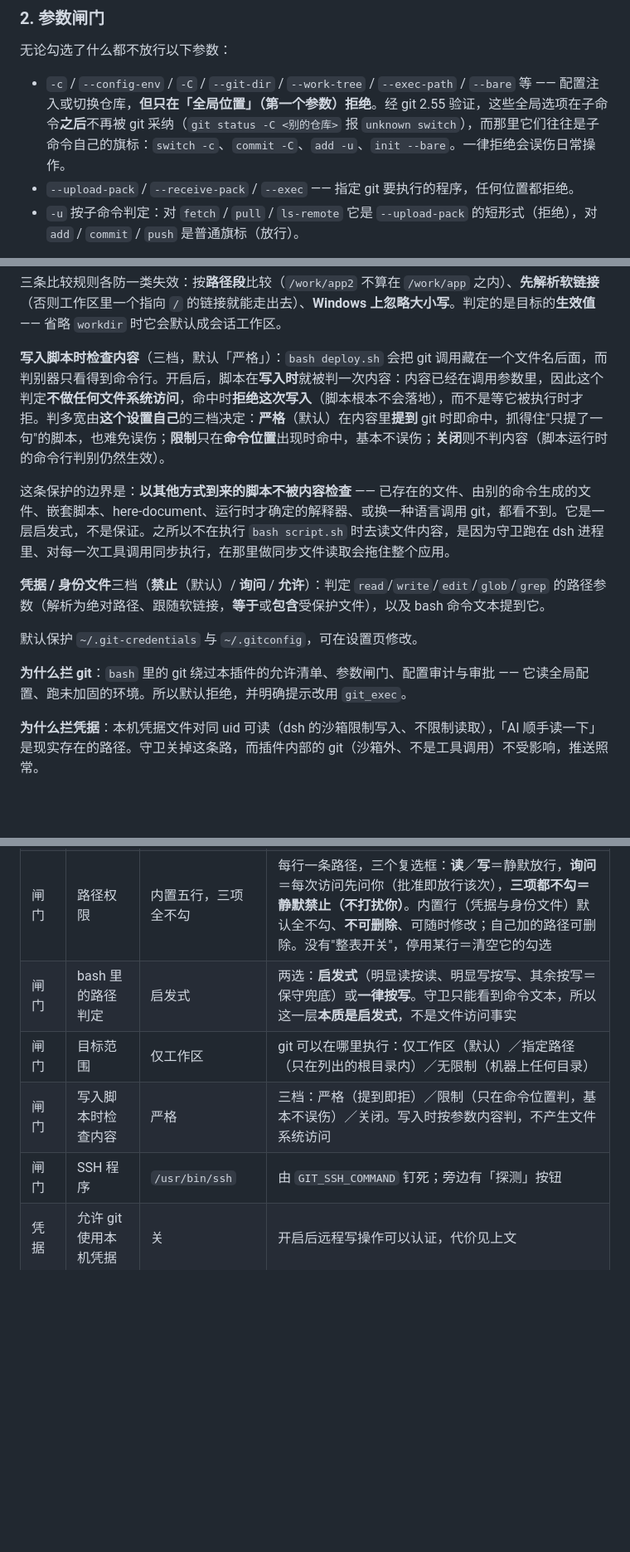
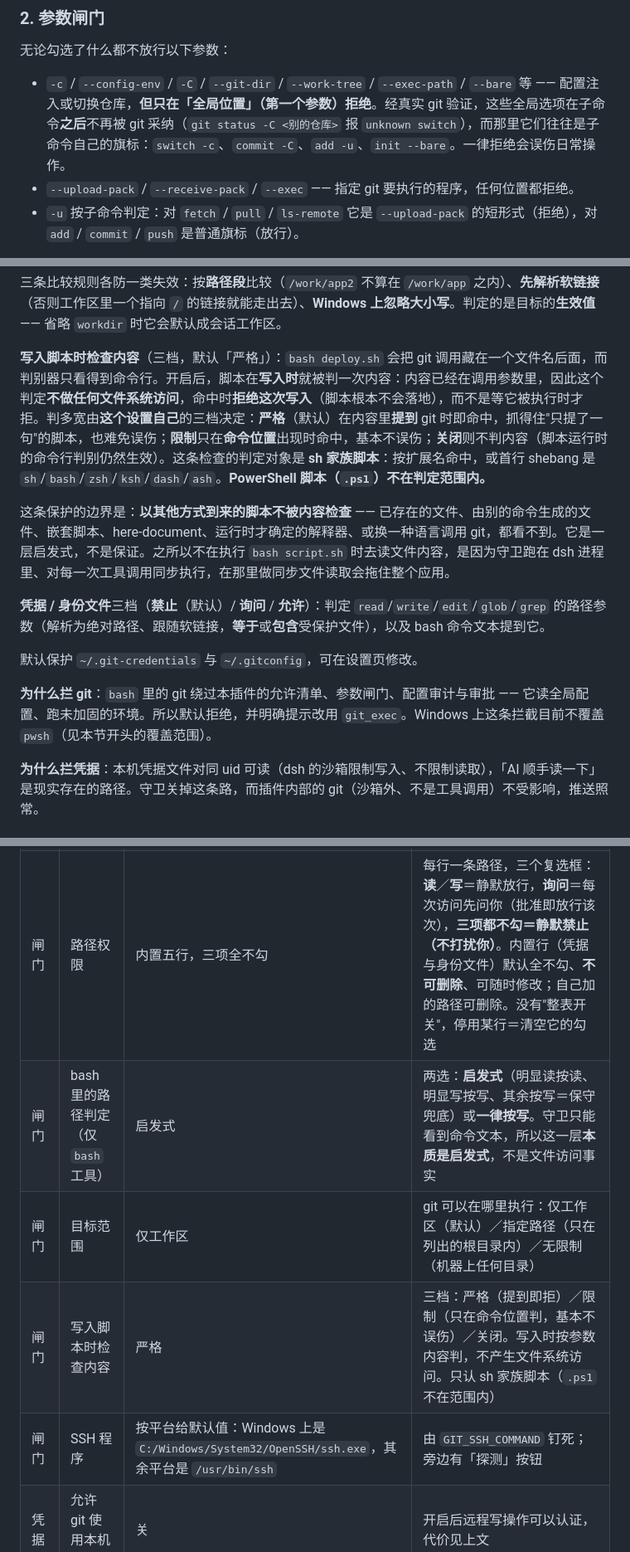
Before and after one commit to theRMM714/git-for-dsh, a Markdown page: README.md, 3 parts joined by grey strips. Shown at 83% size. Rendered like a GitHub page; blank space fills up the shorter version.

```diff
--- a/README.md
+++ b/README.md
@@ -129,7 +144,7 @@ Host 半注册 `tool-git` 设置条目；Client 半通过 `ctx.configForms.get('
 
 无论勾选了什么都不放行以下参数：
 
-- `-c` / `--config-env` / `-C` / `--git-dir` / `--work-tree` / `--exec-path` / `--bare` 等 —— 配置注入或切换仓库，**但只在「全局位置」（第一个参数）拒绝**。经 git 2.55 验证，这些全局选项在子命令**之后**不再被 git 采纳（`git status -C <别的仓库>` 报 `unknown switch`），而那里它们往往是子命令自己的旗标：`switch -c`、`commit -C`、`add -u`、`init --bare`。一律拒绝会误伤日常操作。
+- `-c` / `--config-env` / `-C` / `--git-dir` / `--work-tree` / `--exec-path` / `--bare` 等 —— 配置注入或切换仓库，**但只在「全局位置」（第一个参数）拒绝**。经真实 git 验证，这些全局选项在子命令**之后**不再被 git 采纳（`git status -C <别的仓库>` 报 `unknown switch`），而那里它们往往是子命令自己的旗标：`switch -c`、`commit -C`、`add -u`、`init --bare`。一律拒绝会误伤日常操作。
 - `--upload-pack` / `--receive-pack` / `--exec` —— 指定 git 要执行的程序，任何位置都拒绝。
 - `-u` 按子命令判定：对 `fetch` / `pull` / `ls-remote` 它是 `--upload-pack` 的短形式（拒绝），对 `add` / `commit` / `push` 是普通旗标（放行）。
 
@@ -217,7 +234,7 @@ git config --local diff.evil.command "sh -c '…'" + .gitattributes  → git dif
 
 三条比较规则各防一类失效：按**路径段**比较（`/work/app2` 不算在 `/work/app` 之内）、**先解析软链接**（否则工作区里一个指向 `/` 的链接就能走出去）、**Windows 上忽略大小写**。判定的是目标的**生效值** —— 省略 `workdir` 时它会默认成会话工作区。
 
-**写入脚本时检查内容**（三档，默认「严格」）：`bash deploy.sh` 会把 git 调用藏在一个文件名后面，而判别器只看得到命令行。开启后，脚本在**写入时**就被判一次内容：内容已经在调用参数里，因此这个判定**不做任何文件系统访问**，命中时**拒绝这次写入**（脚本根本不会落地），而不是等它被执行时才拒。判多宽由**这个设置自己**的三档决定：**严格**（默认）在内容里**提到** git 时即命中，抓得住"只提了一句"的脚本，也难免误伤；**限制**只在**命令位置**出现时命中，基本不误伤；**关闭**则不判内容（脚本运行时的命令行判别仍然生效）。
+**写入脚本时检查内容**（三档，默认「严格」）：`bash deploy.sh` 会把 git 调用藏在一个文件名后面，而判别器只看得到命令行。开启后，脚本在**写入时**就被判一次内容：内容已经在调用参数里，因此这个判定**不做任何文件系统访问**，命中时**拒绝这次写入**（脚本根本不会落地），而不是等它被执行时才拒。判多宽由**这个设置自己**的三档决定：**严格**（默认）在内容里**提到** git 时即命中，抓得住"只提了一句"的脚本，也难免误伤；**限制**只在**命令位置**出现时命中，基本不误伤；**关闭**则不判内容（脚本运行时的命令行判别仍然生效）。这条检查的判定对象是 **sh 家族脚本**：按扩展名命中，或首行 shebang 是 `sh`/`bash`/`zsh`/`ksh`/`dash`/`ash`。**PowerShell 脚本（`.ps1`）不在判定范围内。**
 
 这条保护的边界是：**以其他方式到来的脚本不被内容检查** —— 已存在的文件、由别的命令生成的文件、嵌套脚本、here-document、运行时才确定的解释器、或换一种语言调用 git，都看不到。它是一层启发式，不是保证。之所以不在执行 `bash script.sh` 时去读文件内容，是因为守卫跑在 dsh 进程里、对每一次工具调用同步执行，在那里做同步文件读取会拖住整个应用。
 
@@ -225,7 +242,7 @@ git config --local diff.evil.command "sh -c '…'" + .gitattributes  → git dif
 
 默认保护 `~/.git-credentials` 与 `~/.gitconfig`，可在设置页修改。
 
-**为什么拦 git**：`bash` 里的 git 绕过本插件的允许清单、参数闸门、配置审计与审批 —— 它读全局配置、跑未加固的环境。所以默认拒绝，并明确提示改用 `git_exec`。
+**为什么拦 git**：`bash` 里的 git 绕过本插件的允许清单、参数闸门、配置审计与审批 —— 它读全局配置、跑未加固的环境。所以默认拒绝，并明确提示改用 `git_exec`。Windows 上这条拦截目前不覆盖 `pwsh`（见本节开头的覆盖范围）。
 
 **为什么拦凭据**：本机凭据文件对同 uid 可读（dsh 的沙箱限制写入、不限制读取），「AI 顺手读一下」是现实存在的路径。守卫关掉这条路，而插件内部的 git（沙箱外、不是工具调用）不受影响，推送照常。
 
@@ -330,10 +347,10 @@ git pull --ff-only origin main
 | 闸门 | 凭据与身份文件 | 禁止 | 禁止 / 询问 / 允许 |
 | 闸门 | 受保护的路径 | `~/.git-credentials, ~/.gitconfig` | 逗号分隔 |
 | 闸门 | 路径权限 | 内置五行，三项全不勾 | 每行一条路径，三个复选框：**读**／**写**＝静默放行，**询问**＝每次访问先问你（批准即放行该次），**三项都不勾＝静默禁止（不打扰你）**。内置行（凭据与身份文件）默认全不勾、**不可删除**、可随时修改；自己加的路径可删除。没有"整表开关"，停用某行＝清空它的勾选 |
-| 闸门 | bash 里的路径判定 | 启发式 | 两选：**启发式**（明显读按读、明显写按写、其余按写＝保守兜底）或**一律按写**。守卫只能看到命令文本，所以这一层**本质是启发式**，不是文件访问事实 |
+| 闸门 | bash 里的路径判定（仅 `bash` 工具） | 启发式 | 两选：**启发式**（明显读按读、明显写按写、其余按写＝保守兜底）或**一律按写**。守卫只能看到命令文本，所以这一层**本质是启发式**，不是文件访问事实 |
 | 闸门 | 目标范围 | 仅工作区 | git 可以在哪里执行：仅工作区（默认）／指定路径（只在列出的根目录内）／无限制（机器上任何目录） |
-| 闸门 | 写入脚本时检查内容 | 严格 | 三档：严格（提到即拒）／限制（只在命令位置判，基本不误伤）／关闭。写入时按参数内容判，不产生文件系统访问 |
-| 闸门 | SSH 程序 | `/usr/bin/ssh` | 由 `GIT_SSH_COMMAND` 钉死；旁边有「探测」按钮 |
+| 闸门 | 写入脚本时检查内容 | 严格 | 三档：严格（提到即拒）／限制（只在命令位置判，基本不误伤）／关闭。写入时按参数内容判，不产生文件系统访问。只认 sh 家族脚本（`.ps1` 不在范围内） |
+| 闸门 | SSH 程序 | 按平台给默认值：Windows 上是 `C:/Windows/System32/OpenSSH/ssh.exe`，其余平台是 `/usr/bin/ssh` | 由 `GIT_SSH_COMMAND` 钉死；旁边有「探测」按钮 |
 | 凭据 | 允许 git 使用本机凭据 | 关 | 开启后远程写操作可以认证，代价见上文 |
 | 代理 | 端口 | `0`（关闭） | `127.0.0.1` 上的端口；旁边有「端口测试」按钮 |
 | 代理 | 启动命令 | 空 | 首次远程操作时执行一次 |
```
Also changed, not shown: other parts of README.md (+28 -11 lines), DESIGN.md (+51 -58 lines), PITFALLS.md (+26 -22 lines).
